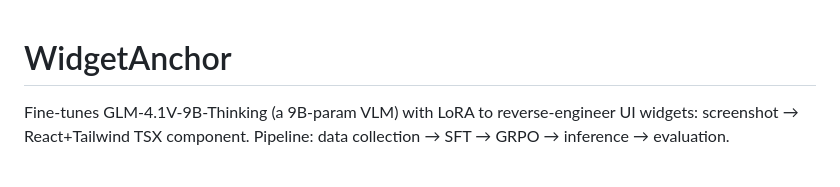
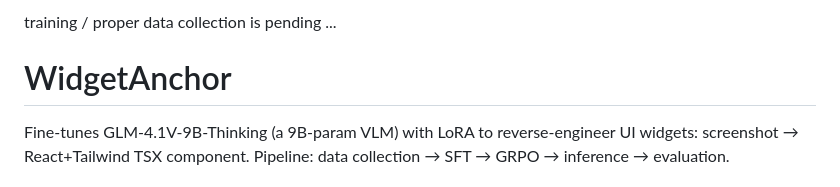
Before and after one commit to adv06/WidgetAnchor, a Markdown page: README.md, the part around the change. GitHub-like rendering.

Commit message:
Update README with training data collection status
Added note about pending data collection for training.

```diff
--- a/README.md
+++ b/README.md
@@ -1,3 +1,5 @@
+training / proper data collection is pending ...
+
 # WidgetAnchor
 
 Fine-tunes GLM-4.1V-9B-Thinking (a 9B-param VLM) with LoRA to reverse-engineer UI widgets: screenshot → React+Tailwind TSX component. Pipeline: data collection → SFT → GRPO → inference → evaluation.
```
